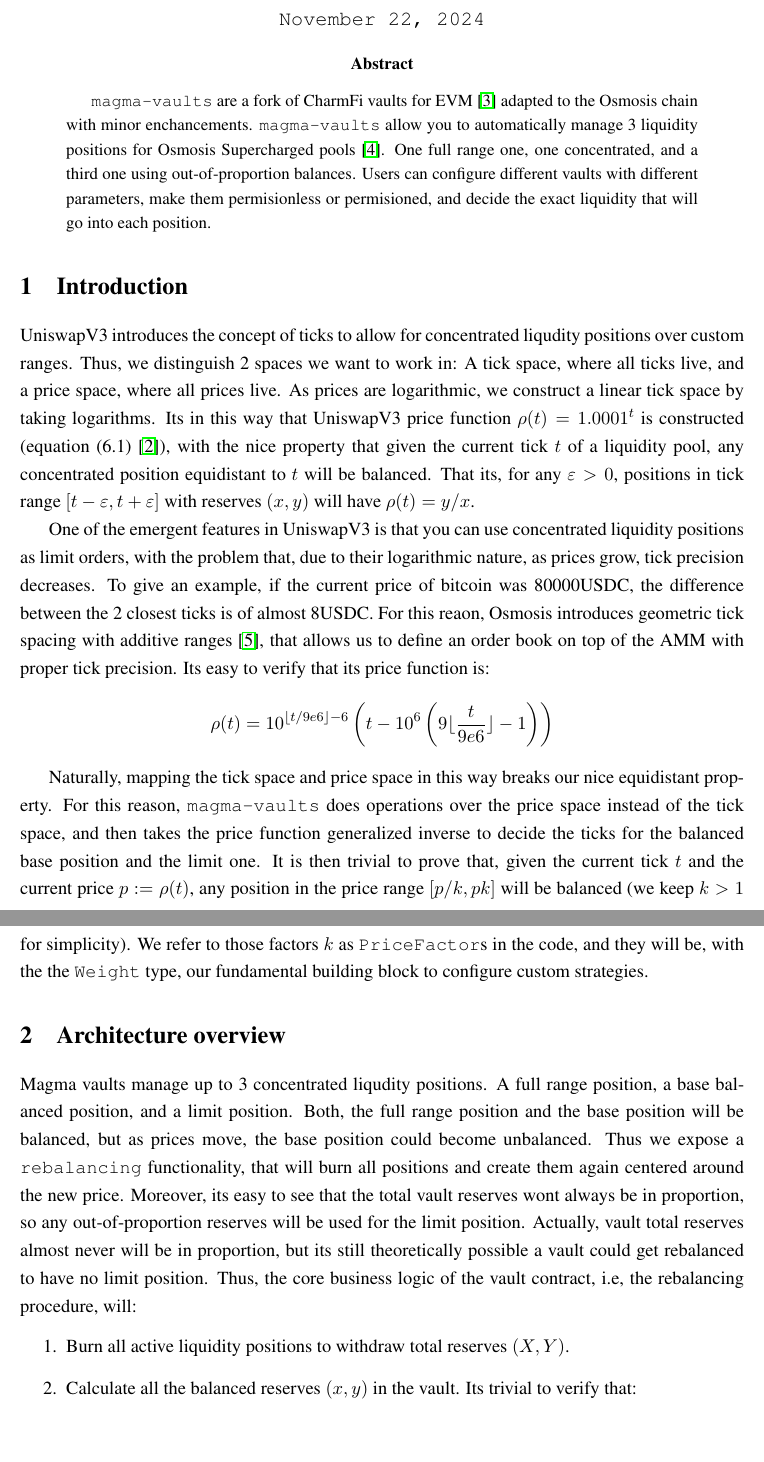
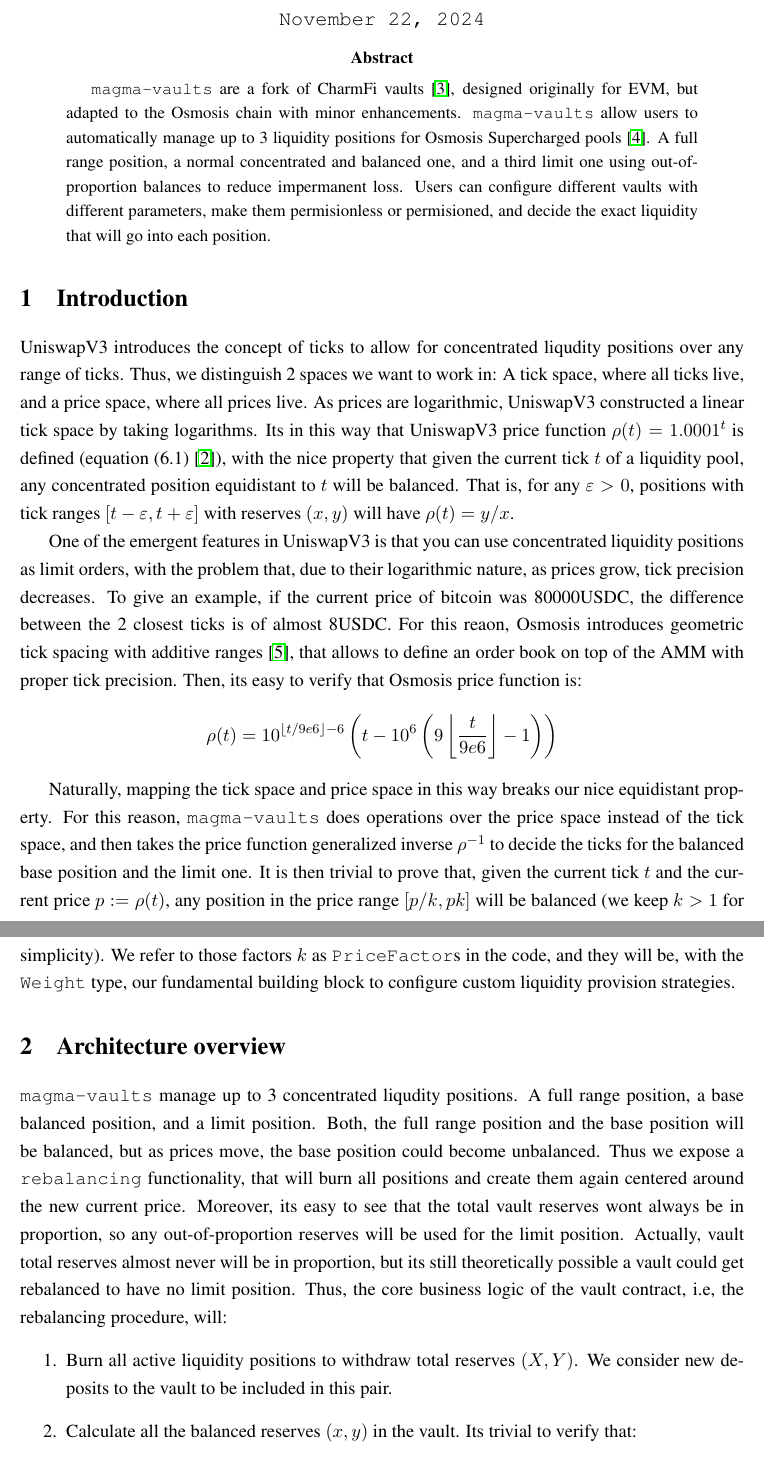
Before and after one commit to magma-vaults/magma-paper, a LaTeX paper (paper.tex): two parts of pages 1 and 2 of 9, joined at a grey line, cut so that both start at the same text, the shorter picture padded with empty space. Compiled offline with pdfLaTeX.

Commit message:
minor fixes

```diff
--- a/paper.tex
+++ b/paper.tex
@@ -27,25 +27,26 @@
 \end{center}
 
 \begin{abstract}
-    \texttt{magma-vaults} are a fork of CharmFi vaults for EVM
-    \cite{charmfi-doc} adapted to the Osmosis chain with minor enchancements.
-    \texttt{magma-vaults} allow you to automatically manage 3 liquidity
-    positions for Osmosis Supercharged pools \cite{osmosis-supercharged-doc}.
-    One full range one, one concentrated, and a third one using
-    out-of-proportion balances. Users can configure different vaults with
-    different parameters, make them permisionless or permisioned, and decide
-    the exact liquidity that will go into each position.
+    \texttt{magma-vaults} are a fork of CharmFi vaults \cite{charmfi-doc},
+    designed originally for EVM, but adapted to the Osmosis chain with minor
+    enhancements. \texttt{magma-vaults} allow users to automatically manage up to 3
+    liquidity positions for Osmosis Supercharged pools
+    \cite{osmosis-supercharged-doc}. A full range position, a normal
+    concentrated and balanced one, and a third limit one using out-of-proportion
+    balances to reduce impermanent loss. Users can configure different vaults
+    with different parameters, make them permisionless or permisioned, and
+    decide the exact liquidity that will go into each position.
 \end{abstract}
 
 \section{Introduction}
 UniswapV3 introduces the concept of ticks to allow for concentrated liqudity
-positions over custom ranges. Thus, we distinguish 2 spaces we want to work in:
+positions over any range of ticks. Thus, we distinguish 2 spaces we want to work in:
 A tick space, where all ticks live, and a price space, where all prices live. As
-prices are logarithmic, we construct a linear tick space by taking logarithms.
-Its in this way that UniswapV3 price function $\rho(t) = 1.0001^t$ is constructed
+prices are logarithmic, UniswapV3 constructed a linear tick space by taking logarithms.
+Its in this way that UniswapV3 price function $\rho(t) = 1.0001^t$ is defined
 (equation (6.1) \citep{uniswapv3}), with the nice property that given the current
 tick $t$ of a liquidity pool, any concentrated position equidistant to $t$ will
-be balanced. That its, for any $\varepsilon > 0$, positions in tick range
+be balanced. That is, for any $\varepsilon > 0$, positions with tick ranges
 $[t-\varepsilon, t + \varepsilon]$ with reserves $(x, y)$ will have $\rho(t) =
 y/x$.
 
@@ -55,32 +56,32 @@ logarithmic nature, as prices grow, tick precision decreases. To give
 an example, if the current price of bitcoin was 80000USDC, the difference
 between the 2 closest ticks is of almost 8USDC. For this reaon, Osmosis introduces
 geometric tick spacing with additive ranges \cite{osmosis-price-function}, that
-allows us to define an order book on top of the AMM with proper tick precision.
-Its easy to verify that its price function is:
+allows to define an order book on top of the AMM with proper tick precision.
+Then, its easy to verify that Osmosis price function is:
 \[
 \rho(t) = 10^{\lfloor t/9e6\rfloor - 6} \left(
-    t - 10^6\left(9\lfloor\frac{t}{9e6}\rfloor - 1\right)
+    t - 10^6\left(9\left\lfloor\frac{t}{9e6}\right\rfloor - 1\right)
 \right)
 \]
 
 Naturally, mapping the tick space and price space in this way breaks our nice
 equidistant property. For this reason, \texttt{magma-vaults} does operations over
 the price space instead of the tick space, and then takes the price function
-generalized inverse to decide the ticks for the balanced base position and the
+generalized inverse $\rho^{-1}$ to decide the ticks for the balanced base position and the
 limit one. It is then trivial to prove that, given the current tick $t$ and the
 current price $p := \rho(t)$, any position in the price range $[p/k, pk]$ will
 be balanced (we keep $k > 1$ for simplicity). We refer to those factors $k$ as
-\texttt{PriceFactor}s in the code, and they will be, with the the
+\texttt{PriceFactor}s in the code, and they will be, with the
 \texttt{Weight} type, our fundamental building block to configure custom
-strategies.
+liquidity provision strategies.
 
 \section{Architecture overview}
-Magma vaults manage up to 3 concentrated liqudity positions. A full range
+\texttt{magma-vaults} manage up to 3 concentrated liqudity positions. A full range
 position, a base balanced position, and a limit position. Both, the full range
 position and the base position will be balanced, but as prices move, the base
 position could become unbalanced. Thus we expose a \texttt{rebalancing}
 functionality, that will burn all positions and create them again centered
-around the new price. Moreover, its easy to see that the total vault reserves
+around the new current price. Moreover, its easy to see that the total vault reserves
 wont always be in proportion, so any out-of-proportion reserves will be used
 for the limit position. Actually, vault total reserves almost never will be in
 proportion, but its still theoretically possible a vault could get rebalanced
@@ -88,6 +89,7 @@ to have no limit position. Thus, the core business logic of the vault contract,
 i.e, the rebalancing procedure, will:
 \begin{enumerate}
     \item Burn all active liquidity positions to withdraw total reserves $(X, Y)$.
+        We consider new deposits to the vault to be included in this pair.
     \item Calculate all the balanced reserves $(x, y)$ in the vault. Its trivial
         to verify that:
         $$
```
Also changed, not shown: paper.pdf, paper.tex (18 more changed lines).
